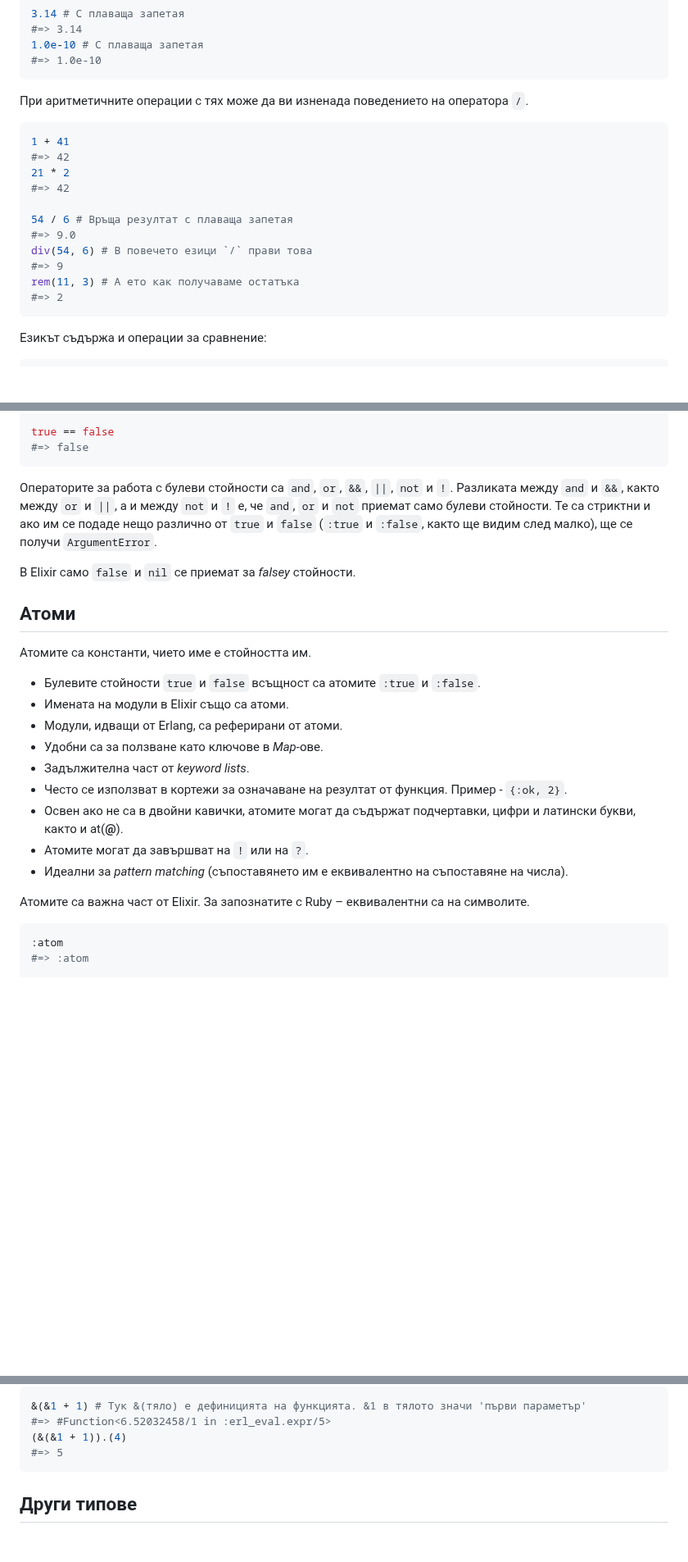
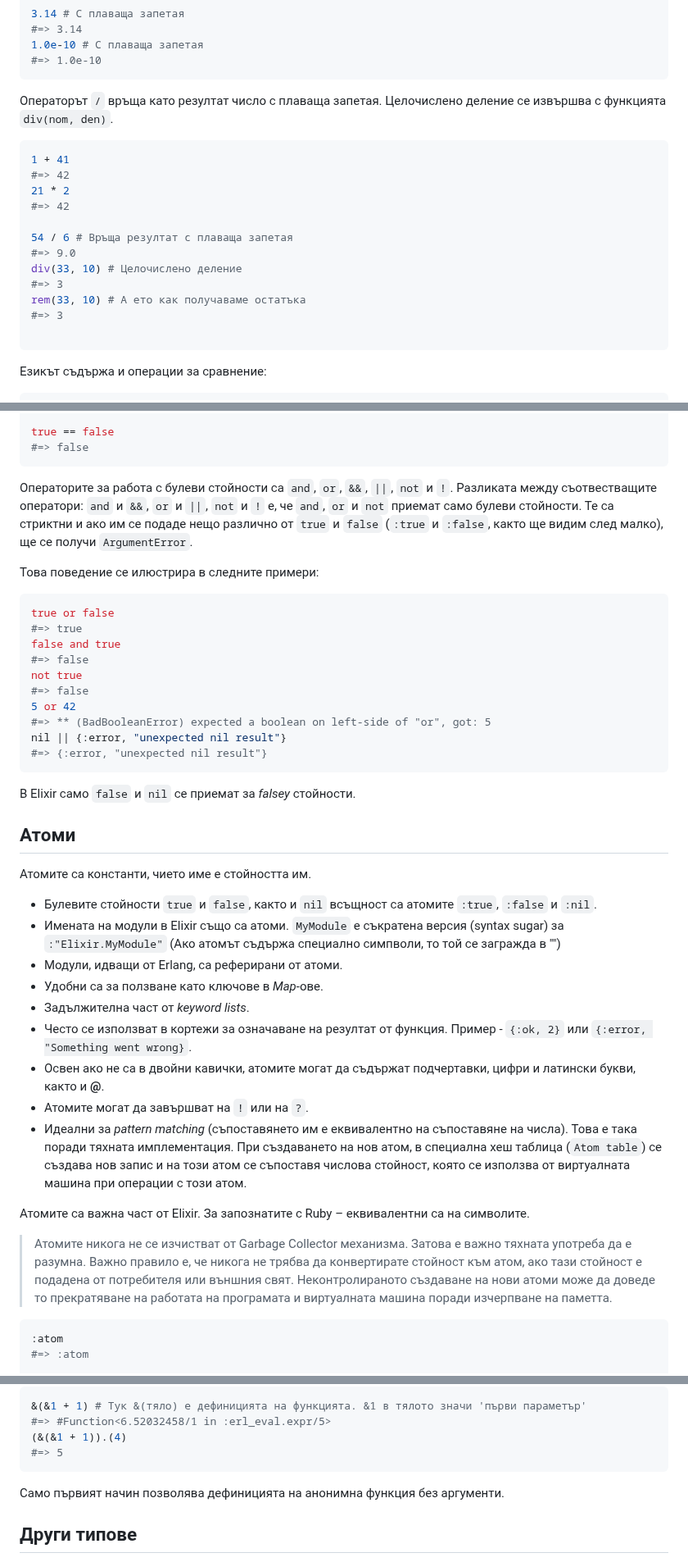
Before and after one commit to ElixirCourse/blog, a Markdown page: posts/materials/types.md, 3 parts joined by grey strips. Shown at 82% size. Rendered like a GitHub page; blank space fills up the shorter version.

Commit message:
Update the types post

````diff
--- a/posts/materials/types.md
+++ b/posts/materials/types.md
@@ -40,7 +40,7 @@ Elixir предлага цели числа и числа с плаваща за
 #=> 1.0e-10
 ```
 
-При аритметичните операции с тях може да ви изненада поведението на оператора `/`.
+Операторът `/` връща като резултат число с плаваща запетая. Целочислено деление се извършва с функцията `div(nom, den)`.
 
 ```elixir
 1 + 41
@@ -50,10 +50,11 @@ Elixir предлага цели числа и числа с плаваща за
 
 54 / 6 # Връща резултат с плаваща запетая
 #=> 9.0
-div(54, 6) # В повечето езици `/` прави това
-#=> 9
-rem(11, 3) # А ето как получаваме остатъка
-#=> 2
+div(33, 10) # Целочислено деление
+#=> 3
+rem(33, 10) # А ето как получаваме остатъка
+#=> 3
+
 ```
 Езикът съдържа и операции за сравнение:
 
@@ -121,27 +133,43 @@ true == false
 ```
 
 Операторите за работа с булеви стойности са `and`, `or`, `&&`, `||`, `not` и `!`.
-Разликата между `and` и `&&`, както между `or` и `||`, a и между `not` и `!` e, че
-`and`, `or` и `not` приемат само булеви стойности.
+Разликата между съотвестващите оператори: `and` и `&&`, `or` и `||`, `not` и `!` e, че `and`, `or` и `not` приемат само булеви стойности.
 Те са стриктни и ако им се подаде нещо различно от `true` и `false` (`:true` и `:false`, както ще видим след малко), ще се получи `ArgumentError`.
+
+Това поведение се илюстрира в следните примери:
+
+```elixir
+true or false
+#=> true
+false and true
+#=> false
+not true
+#=> false
+5 or 42
+#=> ** (BadBooleanError) expected a boolean on left-side of "or", got: 5
+nil || {:error, "unexpected nil result"}
+#=> {:error, "unexpected nil result"}
+```
 
 В Elixir само `false` и `nil` се приемат за _falsey_ стойности.
 
 ## Атоми
 
 Атомите са константи, чието име е стойността им.
-* Булевите стойности `true` и `false` всъщност са атомите `:true` и `:false`.
-* Имената на модули в Elixir също са атоми.
+
+* Булевите стойности `true` и `false`, както и `nil` всъщност са атомите `:true`, `:false` и `:nil`.
+* Имената на модули в Elixir също са атоми. `MyModule` е съкратена версия (syntax sugar) за `:"Elixir.MyModule"` (Ако атомът съдържа специално симпволи, то той се загражда в "")
 * Модули, идващи от Erlang, са реферирани от атоми.
 * Удобни са за ползване като ключове в *Map*-ове.
 * Задължителна част от *keyword lists*.
-* Често се използват в кортежи за означаване на резултат от функция. Пример - ``{:ok, 2}``.
-* Освен ако не са в двойни кавички, атомите могат да съдържат подчертавки, цифри и латински букви, както и at(**@**).
+* Често се използват в кортежи за означаване на резултат от функция. Пример - `{:ok, 2}` или `{:error, "Something went wrong}`.
+* Освен ако не са в двойни кавички, атомите могат да съдържат подчертавки, цифри и латински букви, както и **@**.
 * Атомите могат да завършват на `!` или на `?`.
-* Идеални за *pattern matching* (съпоставянето им е еквивалентно на съпоставяне на числа).
+* Идеални за *pattern matching* (съпоставянето им е еквивалентно на съпоставяне на числа). Това е така поради тяхната имплементация. При създаването на нов атом, в специална хеш таблица (`Atom table`) се създава нов запис и на този атом се съпоставя числова стойност, която се използва от виртуалната машина при операции с този атом.
 
-Атомите са важна част от Elixir.
-За запознатите с Ruby – еквивалентни са на символите.
+Атомите са важна част от Elixir. За запознатите с Ruby – еквивалентни са на символите.
+
+> Атомите никога не се изчистват от Garbage Collector механизма. Затова е важно тяхната употреба да е разумна. Важно правило е, че никога не трябва да конвертирате стойност към атом, ако тази стойност е подадена от потребителя или външния свят. Неконтролираното създаване на нови атоми може да доведе то прекратяване на работата на програмата и виртуалната машина поради изчерпване на паметта.
 
 ```elixir
 :atom
@@ -353,6 +389,8 @@ is_function((fn (x) -> x + 1 end))
 (&(&1 + 1)).(4)
 #=> 5
 ```
+
+Само първият начин позволява дефиницията на анонимна функция без аргументи.
 
 ## Други типове
 
````
Also changed, not shown: other parts of posts/materials/types.md (+25 -6 lines), posts/materials/lists.md (+1 -2 lines).
